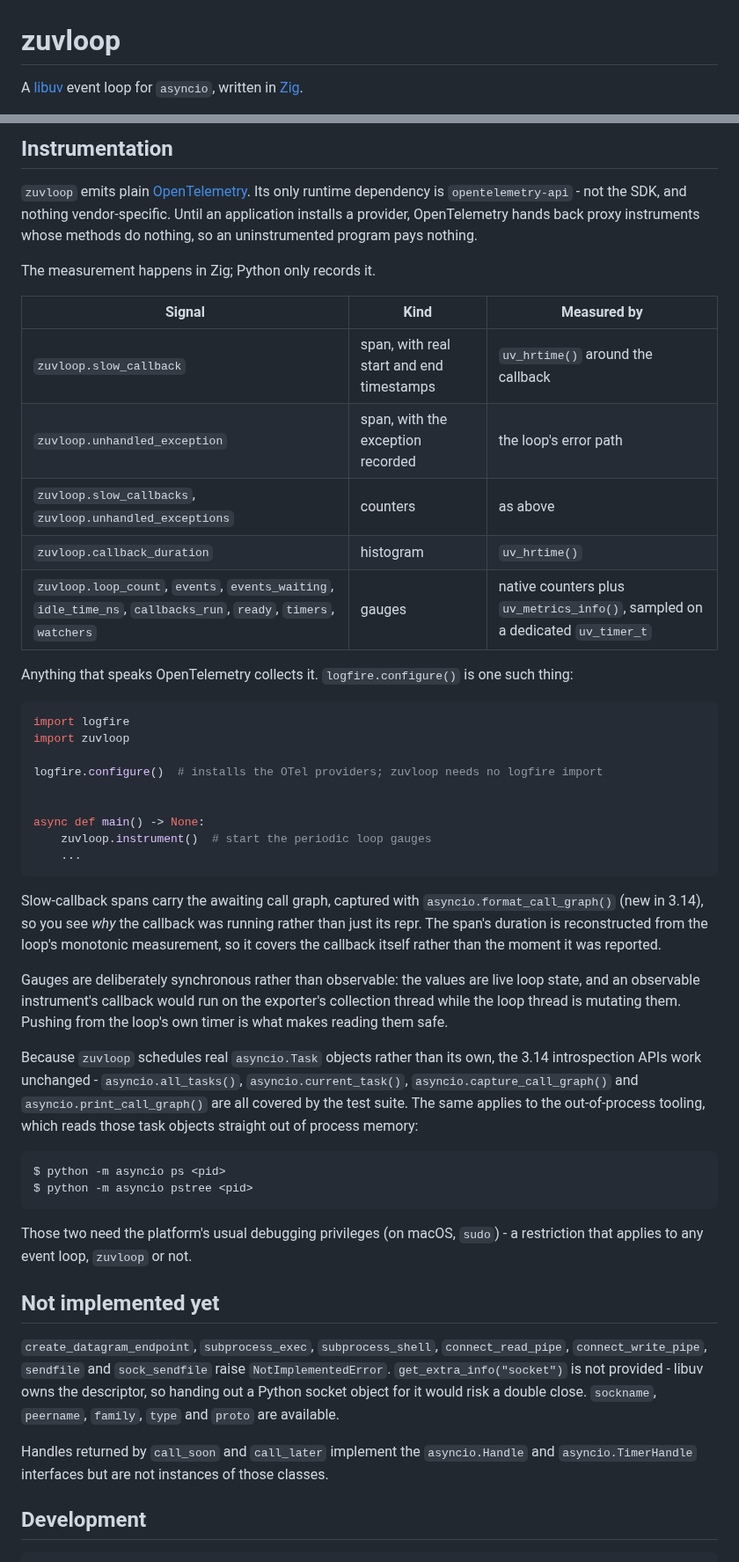
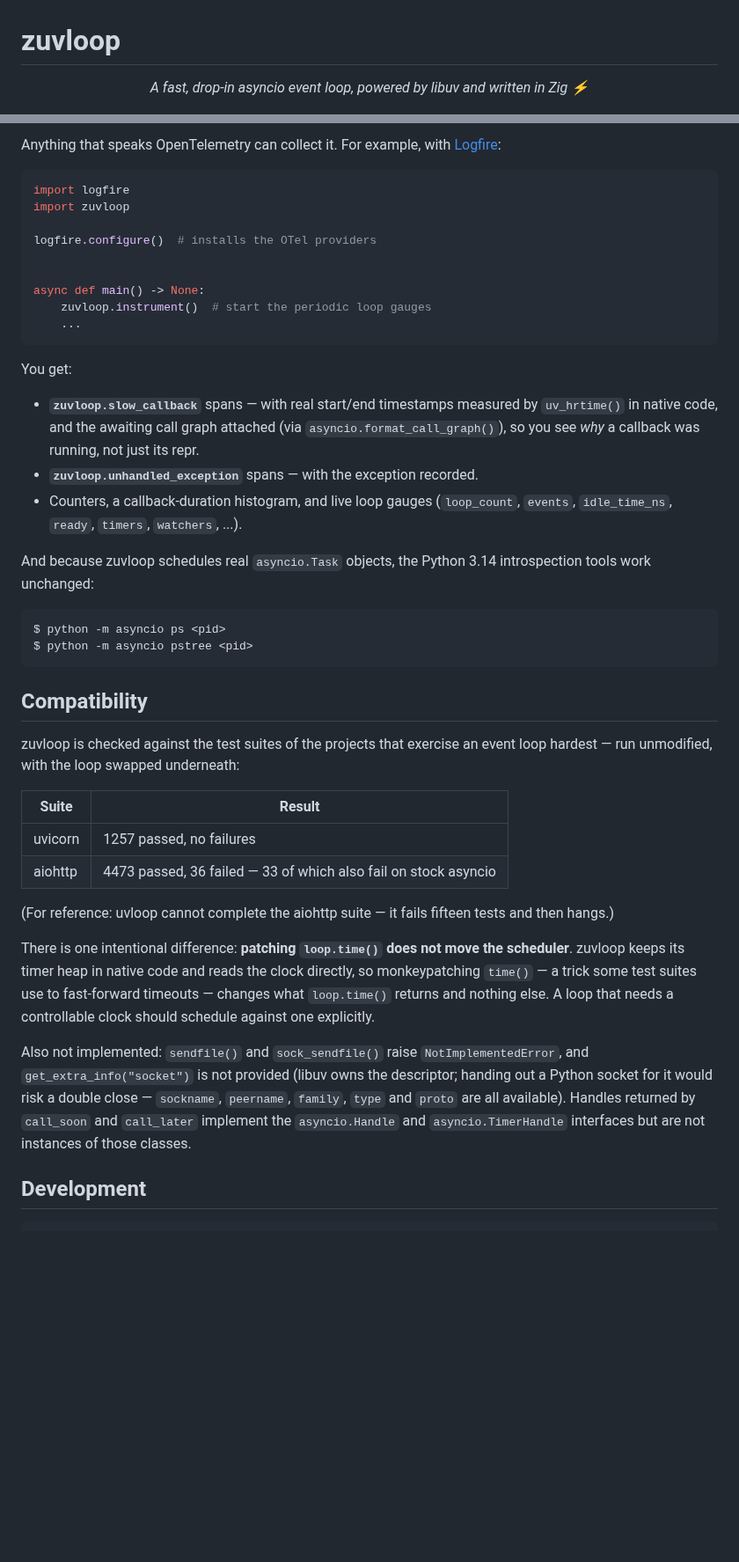
Before and after one commit to Kludex/zuvloop, a Markdown page: README.md, 2 parts joined by grey strips. Shown at 88% size. Rendered like a GitHub page; blank space fills up the shorter version.

````diff
--- a/README.md
+++ b/README.md
@@ -1,4 +1,6 @@
 # zuvloop
 
-A [libuv](https://libuv.org) event loop for `asyncio`, written in [Zig](https://ziglang.org).
+<p align="center">
+  <em>A fast, drop-in asyncio event loop, powered by libuv and written in Zig ⚡</em>
+</p>
 
@@ -155,27 +103,11 @@ A few decisions worth knowing about:
-## Instrumentation
-
-`zuvloop` emits plain [OpenTelemetry](https://opentelemetry.io). Its only runtime dependency is
-`opentelemetry-api` - not the SDK, and nothing vendor-specific. Until an application installs a
-provider, OpenTelemetry hands back proxy instruments whose methods do nothing, so an uninstrumented
-program pays nothing.
-
-The measurement happens in Zig; Python only records it.
-
-| Signal | Kind | Measured by |
-| --- | --- | --- |
-| `zuvloop.slow_callback` | span, with real start and end timestamps | `uv_hrtime()` around the callback |
-| `zuvloop.unhandled_exception` | span, with the exception recorded | the loop's error path |
-| `zuvloop.slow_callbacks`, `zuvloop.unhandled_exceptions` | counters | as above |
-| `zuvloop.callback_duration` | histogram | `uv_hrtime()` |
-| `zuvloop.loop_count`, `events`, `events_waiting`, `idle_time_ns`, `callbacks_run`, `ready`, `timers`, `watchers` | gauges | native counters plus `uv_metrics_info()`, sampled on a dedicated `uv_timer_t` |
-
-Anything that speaks OpenTelemetry collects it. `logfire.configure()` is one such thing:
+Anything that speaks OpenTelemetry can collect it. For example, with
+<a href="https://logfire.pydantic.dev" target="_blank">Logfire</a>:
 
 ```python
 import logfire
 import zuvloop
 
-logfire.configure()  # installs the OTel providers; zuvloop needs no logfire import
+logfire.configure()  # installs the OTel providers
 
 
 async def main() -> None:
@@ -183,38 +115,46 @@ async def main() -> None:
     ...
 ```
 
-Slow-callback spans carry the awaiting call graph, captured with `asyncio.format_call_graph()`
-(new in 3.14), so you see *why* the callback was running rather than just its repr. The span's
-duration is reconstructed from the loop's monotonic measurement, so it covers the callback itself
-rather than the moment it was reported.
+You get:
 
-Gauges are deliberately synchronous rather than observable: the values are live loop state, and an
-observable instrument's callback would run on the exporter's collection thread while the loop
-thread is mutating them. Pushing from the loop's own timer is what makes reading them safe.
+- **`zuvloop.slow_callback`** spans — with real start/end timestamps measured by `uv_hrtime()`
+  in native code, and the awaiting call graph attached (via `asyncio.format_call_graph()`),
+  so you see *why* a callback was running, not just its repr.
+- **`zuvloop.unhandled_exception`** spans — with the exception recorded.
+- Counters, a callback-duration histogram, and live loop gauges (`loop_count`, `events`,
+  `idle_time_ns`, `ready`, `timers`, `watchers`, ...).
 
-Because `zuvloop` schedules real `asyncio.Task` objects rather than its own, the 3.14 introspection
-APIs work unchanged - `asyncio.all_tasks()`, `asyncio.current_task()`, `asyncio.capture_call_graph()`
-and `asyncio.print_call_graph()` are all covered by the test suite. The same applies to the
-out-of-process tooling, which reads those task objects straight out of process memory:
+And because zuvloop schedules real `asyncio.Task` objects, the Python 3.14 introspection tools
+work unchanged:
 
 ```console
 $ python -m asyncio ps <pid>
 $ python -m asyncio pstree <pid>
 ```
 
-Those two need the platform's usual debugging privileges (on macOS, `sudo`) - a restriction that
-applies to any event loop, `zuvloop` or not.
+## Compatibility
 
-## Not implemented yet
+zuvloop is checked against the test suites of the projects that exercise an event loop hardest —
+run unmodified, with the loop swapped underneath:
 
-`create_datagram_endpoint`, `subprocess_exec`, `subprocess_shell`, `connect_read_pipe`,
-`connect_write_pipe`, `sendfile` and `sock_sendfile` raise `NotImplementedError`.
-`get_extra_info("socket")` is not provided - libuv owns the descriptor, so handing out a Python
-socket object for it would risk a double close. `sockname`, `peername`, `family`, `type` and
-`proto` are available.
+| Suite | Result |
+| --- | --- |
+| uvicorn | 1257 passed, no failures |
+| aiohttp | 4473 passed, 36 failed — 33 of which also fail on stock asyncio |
 
-Handles returned by `call_soon` and `call_later` implement the `asyncio.Handle` and
-`asyncio.TimerHandle` interfaces but are not instances of those classes.
+(For reference: uvloop cannot complete the aiohttp suite — it fails fifteen tests and then hangs.)
+
+There is one intentional difference: **patching `loop.time()` does not move the scheduler**.
+zuvloop keeps its timer heap in native code and reads the clock directly, so monkeypatching
+`time()` — a trick some test suites use to fast-forward timeouts — changes what `loop.time()`
+returns and nothing else. A loop that needs a controllable clock should schedule against one
+explicitly.
+
+Also not implemented: `sendfile()` and `sock_sendfile()` raise `NotImplementedError`, and
+`get_extra_info("socket")` is not provided (libuv owns the descriptor; handing out a Python
+socket for it would risk a double close — `sockname`, `peername`, `family`, `type` and `proto`
+are all available). Handles returned by `call_soon` and `call_later` implement the
+`asyncio.Handle` and `asyncio.TimerHandle` interfaces but are not instances of those classes.
 
 ## Development
 
````
Also changed, not shown: other parts of README.md (+69 -125 lines), docs/assets/performance.png (added).
